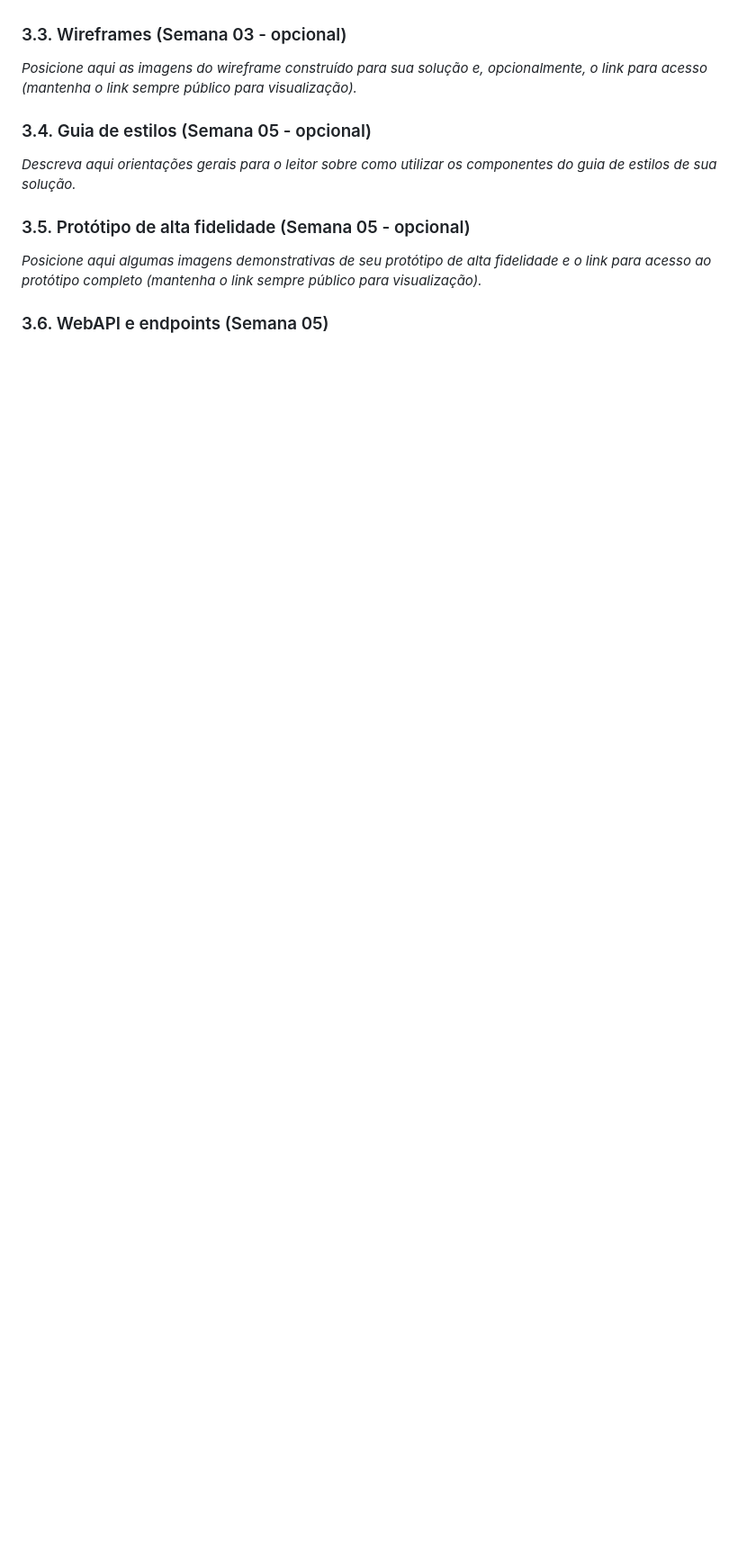
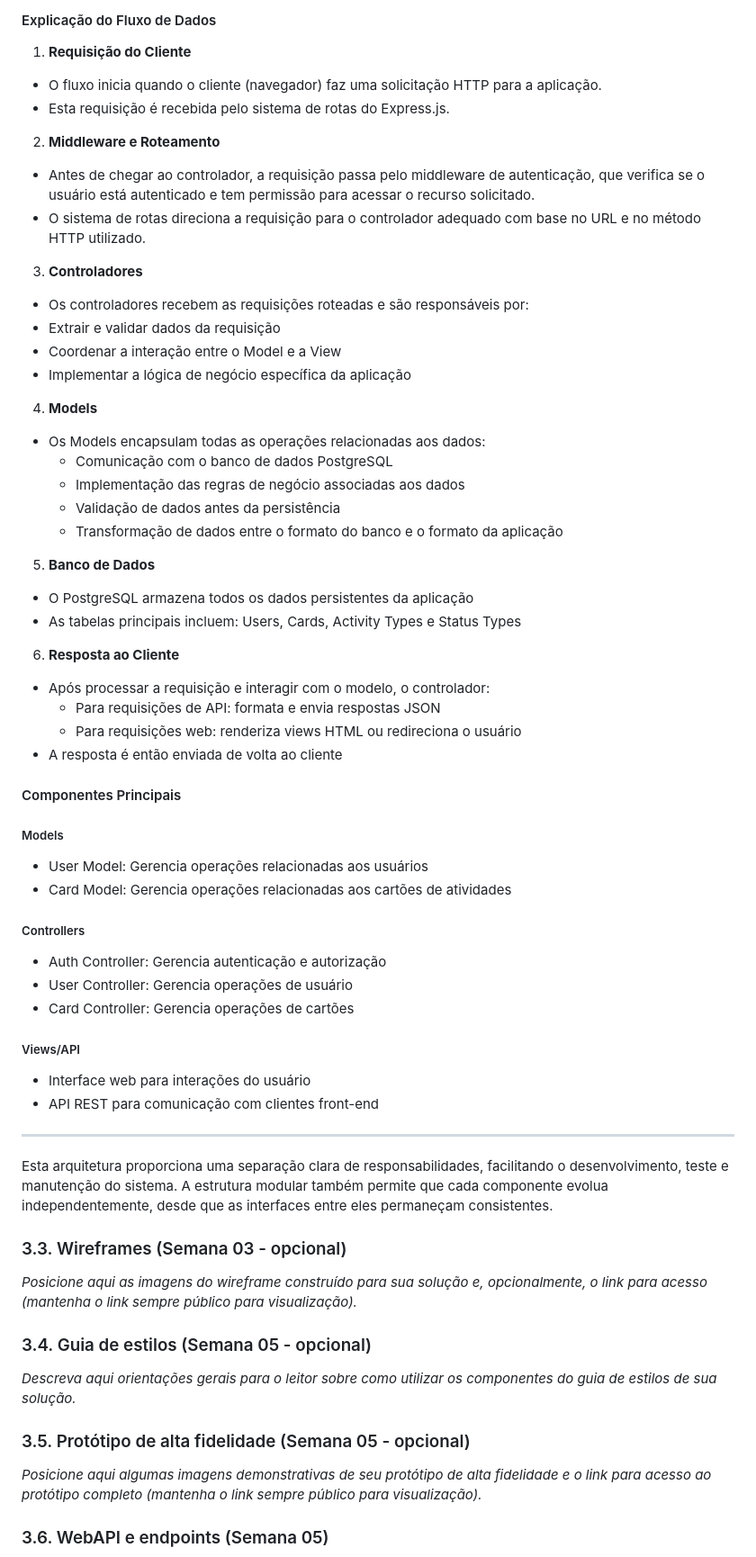
Before and after one commit to Yuhtin/adalove-cards-reimaginated, a Markdown page: documentos/wad.md, the part around the change printed below. Shown: that part at 90% size. GitHub-like rendering; blank space fills up the shorter version.

```diff
--- a/documentos/wad.md
+++ b/documentos/wad.md
@@ -92,3 +137,64 @@ Deixei também o modelo do banco de dados no formato **DBML** disponível no arq
+#### Explicação do Fluxo de Dados
+
+1. **Requisição do Cliente**
+
+- O fluxo inicia quando o cliente (navegador) faz uma solicitação HTTP para a aplicação.
+- Esta requisição é recebida pelo sistema de rotas do Express.js.
+
+2. **Middleware e Roteamento**
+
+- Antes de chegar ao controlador, a requisição passa pelo middleware de autenticação, que verifica se o usuário está autenticado e tem permissão para acessar o recurso solicitado.
+- O sistema de rotas direciona a requisição para o controlador adequado com base no URL e no método HTTP utilizado.
+
+3. **Controladores**
+
+- Os controladores recebem as requisições roteadas e são responsáveis por:
+- Extrair e validar dados da requisição
+- Coordenar a interação entre o Model e a View
+- Implementar a lógica de negócio específica da aplicação
+
+4. **Models**
+
+- Os Models encapsulam todas as operações relacionadas aos dados:
+  - Comunicação com o banco de dados PostgreSQL
+  - Implementação das regras de negócio associadas aos dados
+  - Validação de dados antes da persistência
+  - Transformação de dados entre o formato do banco e o formato da aplicação
+
+5. **Banco de Dados**
+
+- O PostgreSQL armazena todos os dados persistentes da aplicação
+- As tabelas principais incluem: Users, Cards, Activity Types e Status Types
+
+6. **Resposta ao Cliente**
+
+- Após processar a requisição e interagir com o modelo, o controlador:
+  - Para requisições de API: formata e envia respostas JSON
+  - Para requisições web: renderiza views HTML ou redireciona o usuário
+- A resposta é então enviada de volta ao cliente
+
+
+#### Componentes Principais
+
+##### Models
+
+- User Model: Gerencia operações relacionadas aos usuários
+- Card Model: Gerencia operações relacionadas aos cartões de atividades
+
+##### Controllers
+
+- Auth Controller: Gerencia autenticação e autorização
+- User Controller: Gerencia operações de usuário
+- Card Controller: Gerencia operações de cartões
+
+##### Views/API
+
+- Interface web para interações do usuário
+- API REST para comunicação com clientes front-end
+
+---
+
+Esta arquitetura proporciona uma separação clara de responsabilidades, facilitando o desenvolvimento, teste e manutenção do sistema. A estrutura modular também permite que cada componente evolua independentemente, desde que as interfaces entre eles permaneçam consistentes.
 
 ### 3.3. Wireframes (Semana 03 - opcional)
 
```
Also changed, not shown: other parts of documentos/wad.md (+53 -8 lines), documentos/assets/diagram-mvc.png (added).
